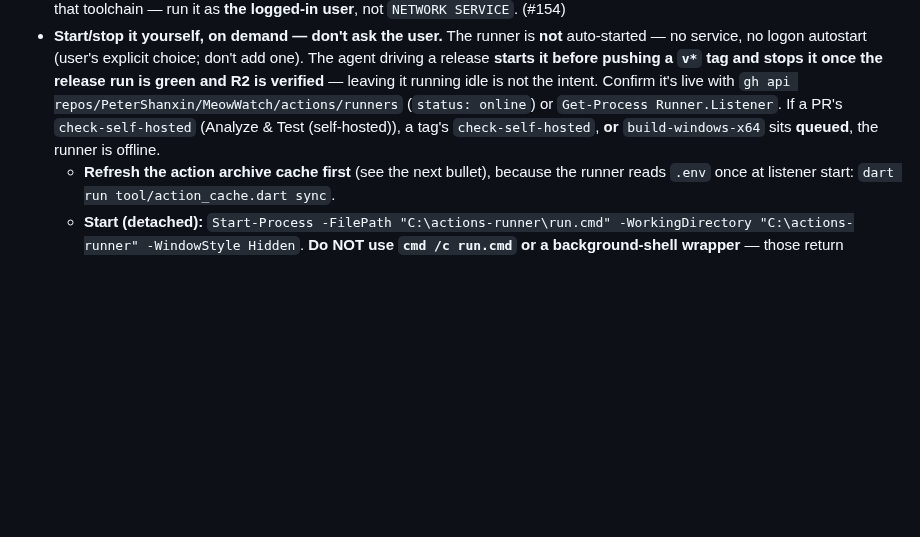
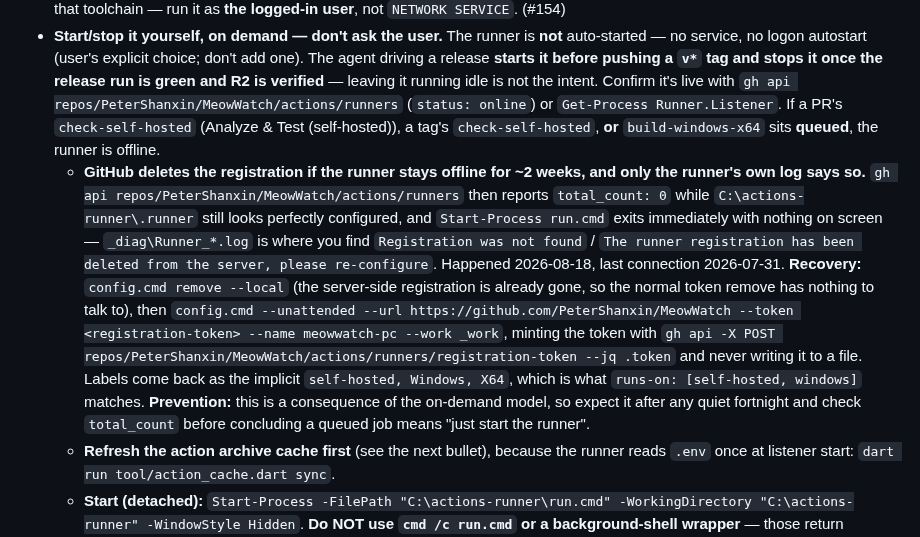
Before and after one commit to PeterShanxin/MeowWatch, a Markdown page: docs/AGENT_GUIDE.md, the part around the change. GitHub-like rendering; blank space fills up the shorter version.

Commit message:
docs: record that GitHub deletes a runner registration left offline (#240)
Hit while getting this PR's CI to run. The runner had not connected since
2026-07-31, so GitHub had deleted the registration: the repository's runner list
reported total_count 0 while C:\actions-runner\.runner still looked correctly
configured, and Start-Process run.cmd exited immediately with nothing on screen.
Only _diag\Runner_*.log said why.

Record the symptom, where the real message is, and the two-step recovery -
config.cmd remove --local first, because the server-side registration the normal
token remove would talk to is already gone.

```diff
--- a/docs/AGENT_GUIDE.md
+++ b/docs/AGENT_GUIDE.md
@@ -72,6 +72,7 @@ Installed at `C:\actions-runner`, registered to this repo with the **`self-hoste
 
 - **Toolchain:** on the self-hosted runner the workflow uses the **Flutter already installed via Puro** (`%USERPROFILE%\.puro\envs\stable\flutter\bin`), **not** `subosito/flutter-action`. That action shells out to bash for its setup script, which on this runner resolves to `wsl.exe` with no distro installed and exits 1 — so the `Setup Flutter` steps branch on `runner.environment`: hosted jobs use the action, self-hosted jobs prepend the Puro `bin` to `PATH`. `flutter build windows` also needs the **Visual Studio Desktop C++ workload**, so the runner must run under an account that can see that toolchain — run it as **the logged-in user**, not `NETWORK SERVICE`. (#154)
 - **Start/stop it yourself, on demand — don't ask the user.** The runner is **not** auto-started — no service, no logon autostart (user's explicit choice; don't add one). The agent driving a release **starts it before pushing a `v*` tag and stops it once the release run is green and R2 is verified** — leaving it running idle is not the intent. Confirm it's live with `gh api repos/PeterShanxin/MeowWatch/actions/runners` (`status: online`) or `Get-Process Runner.Listener`. If a PR's `check-self-hosted` (Analyze & Test (self-hosted)), a tag's `check-self-hosted`, **or** `build-windows-x64` sits **queued**, the runner is offline.
+  - **GitHub deletes the registration if the runner stays offline for ~2 weeks, and only the runner's own log says so.** `gh api repos/PeterShanxin/MeowWatch/actions/runners` then reports `total_count: 0` while `C:\actions-runner\.runner` still looks perfectly configured, and `Start-Process run.cmd` exits immediately with nothing on screen — `_diag\Runner_*.log` is where you find `Registration was not found` / `The runner registration has been deleted from the server, please re-configure`. Happened 2026-08-18, last connection 2026-07-31. **Recovery:** `config.cmd remove --local` (the server-side registration is already gone, so the normal token remove has nothing to talk to), then `config.cmd --unattended --url https://github.com/PeterShanxin/MeowWatch --token <registration-token> --name meowwatch-pc --work _work`, minting the token with `gh api -X POST repos/PeterShanxin/MeowWatch/actions/runners/registration-token --jq .token` and never writing it to a file. Labels come back as the implicit `self-hosted, Windows, X64`, which is what `runs-on: [self-hosted, windows]` matches. **Prevention:** this is a consequence of the on-demand model, so expect it after any quiet fortnight and check `total_count` before concluding a queued job means "just start the runner".
   - **Refresh the action archive cache first** (see the next bullet), because the runner reads `.env` once at listener start: `dart run tool/action_cache.dart sync`.
   - **Start (detached):** `Start-Process -FilePath "C:\actions-runner\run.cmd" -WorkingDirectory "C:\actions-runner" -WindowStyle Hidden`. **Do NOT use `cmd /c run.cmd` or a background-shell wrapper** — those return immediately and the listener does **not** stay up; only `Start-Process` detaches it so it persists.
   - **Stop (cleanup):** `Get-Process Runner.Listener,Runner.Worker -ErrorAction SilentlyContinue | Stop-Process -Force`. This is the CI runner, unrelated to `meowwatch.exe` (don't conflate with the never-blanket-kill-the-app rule).
```
